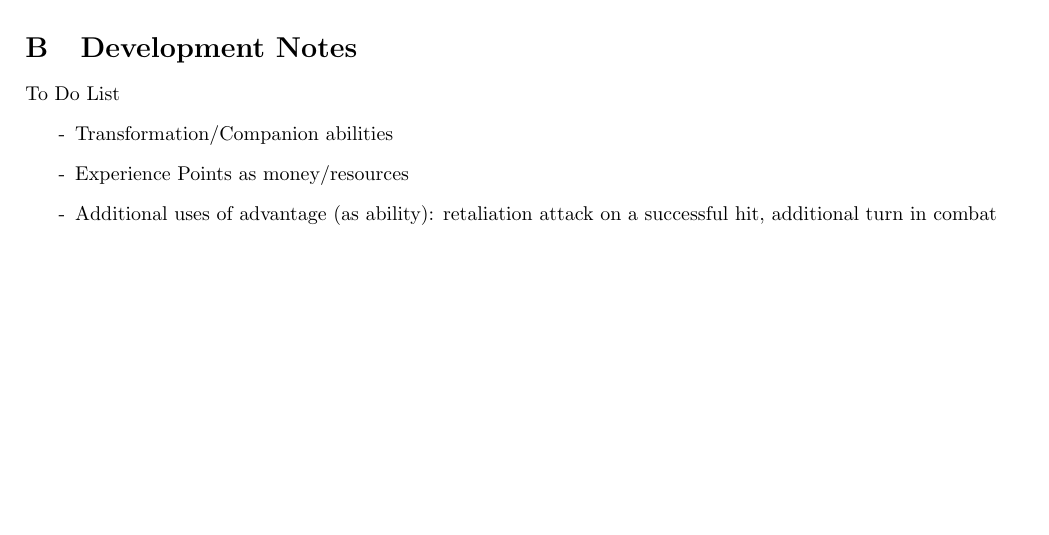
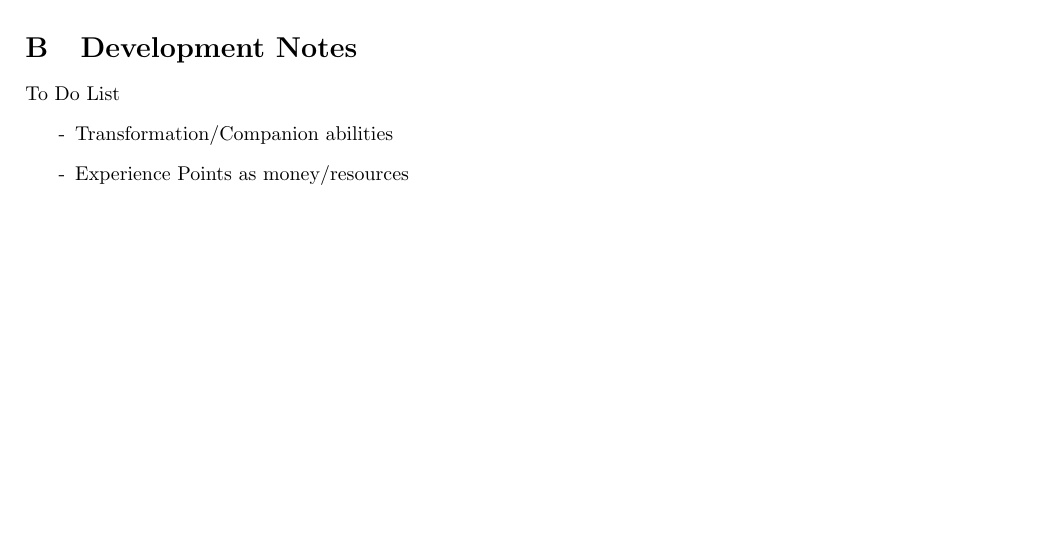
Before and after one commit to counc009/duality-rpg, a LaTeX document (latex/main.tex): part of page 15 of 15, cut so that both start at the same text. Compiled offline with pdfLaTeX.

Commit message:
Update ToDo

```diff
--- a/latex/main.tex
+++ b/latex/main.tex
@@ -90,7 +90,6 @@ To Do List
 \begin{itemize}
   \item[-] Transformation/Companion abilities
   \item[-] Experience Points as money/resources
-  \item[-] Additional uses of advantage (as ability): retaliation attack on a successful hit, additional turn in combat
 \end{itemize}
 
 \end{document}
```
Also changed, not shown: main.pdf.
